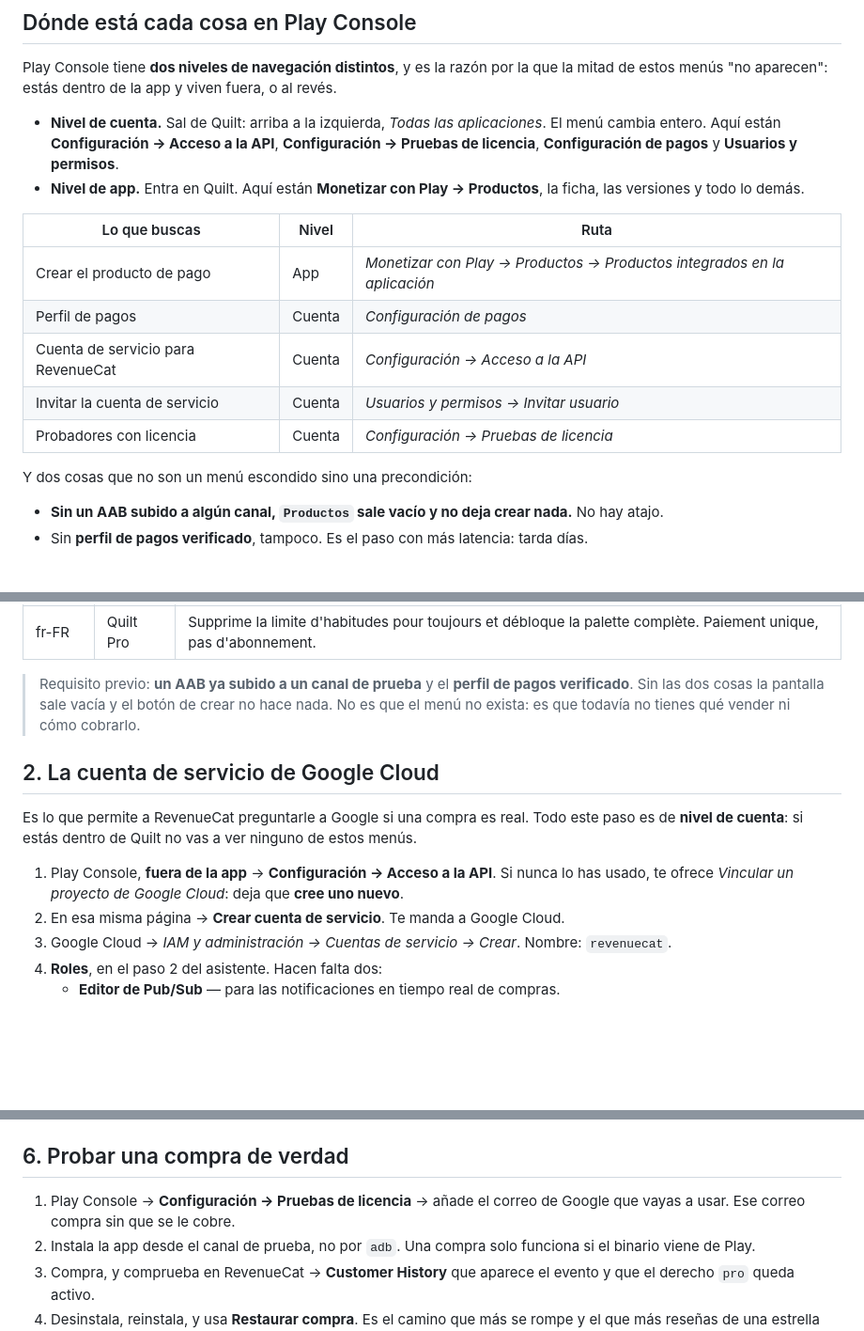
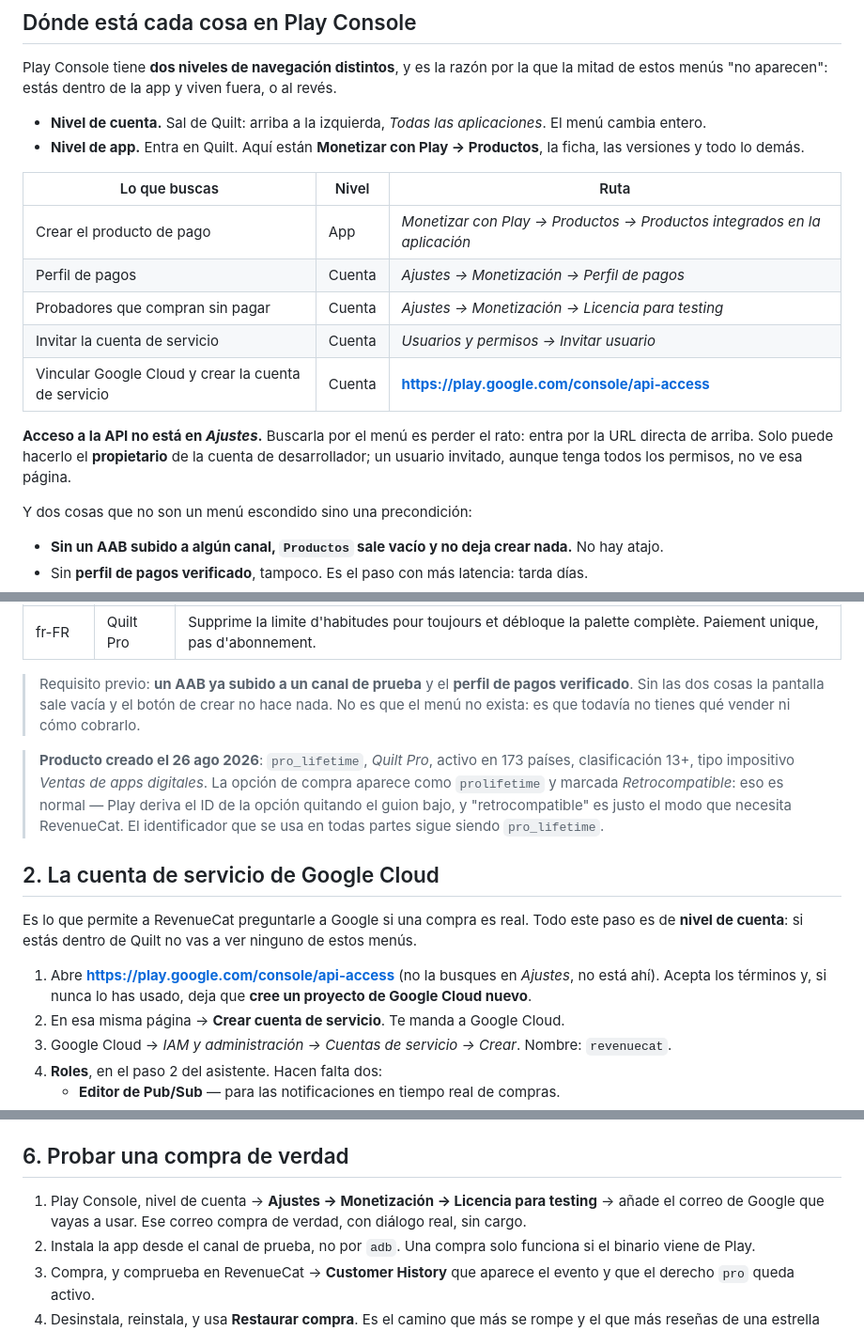
Before and after one commit to BaltaJmn/quilt, a Markdown page: store/revenuecat.md, 3 parts joined by grey strips. Shown at 94% size. GitHub-like rendering; blank space fills up the shorter version.

Commit message:
Correct where API access actually lives, and record the created product
"Ajustes → Acceso a la API" does not exist. The page is reachable at
play.google.com/console/api-access and hunting for it in the menu wastes time,
so the doc now gives the URL and notes that only the developer account owner
can open it.

Two other labels were wrong against the console as it ships today: license
testing is "Ajustes → Monetización → Licencia para testing", and the payments
profile sits beside it under the same Monetización group.

Also recorded pro_lifetime as created and active, including why its purchase
option shows up as "prolifetime" and "backwards compatible" — that reads like a
typo and is exactly what RevenueCat needs.

Co-Authored-By: Claude Opus 5 <noreply@anthropic.com>

```diff
--- a/store/revenuecat.md
+++ b/store/revenuecat.md
@@ -15,18 +15,21 @@ Play Console tiene **dos niveles de navegación distintos**, y es la razón por
 estos menús "no aparecen": estás dentro de la app y viven fuera, o al revés.
 
 - **Nivel de cuenta.** Sal de Quilt: arriba a la izquierda, *Todas las aplicaciones*. El menú
-  cambia entero. Aquí están **Configuración → Acceso a la API**, **Configuración → Pruebas de
-  licencia**, **Configuración de pagos** y **Usuarios y permisos**.
+  cambia entero.
 - **Nivel de app.** Entra en Quilt. Aquí están **Monetizar con Play → Productos**, la ficha, las
   versiones y todo lo demás.
 
 | Lo que buscas | Nivel | Ruta |
 |---|---|---|
 | Crear el producto de pago | App | *Monetizar con Play → Productos → Productos integrados en la aplicación* |
-| Perfil de pagos | Cuenta | *Configuración de pagos* |
-| Cuenta de servicio para RevenueCat | Cuenta | *Configuración → Acceso a la API* |
+| Perfil de pagos | Cuenta | *Ajustes → Monetización → Perfil de pagos* |
+| Probadores que compran sin pagar | Cuenta | *Ajustes → Monetización → Licencia para testing* |
 | Invitar la cuenta de servicio | Cuenta | *Usuarios y permisos → Invitar usuario* |
-| Probadores con licencia | Cuenta | *Configuración → Pruebas de licencia* |
+| Vincular Google Cloud y crear la cuenta de servicio | Cuenta | **https://play.google.com/console/api-access** |
+
+**Acceso a la API no está en *Ajustes*.** Buscarla por el menú es perder el rato: entra por la URL
+directa de arriba. Solo puede hacerlo el **propietario** de la cuenta de desarrollador; un usuario
+invitado, aunque tenga todos los permisos, no ve esa página.
 
 Y dos cosas que no son un menú escondido sino una precondición:
 
@@ -87,13 +90,20 @@ No se puede conectar nada hasta que Play tenga qué vender.
 > Sin las dos cosas la pantalla sale vacía y el botón de crear no hace nada. No es que el menú no
 > exista: es que todavía no tienes qué vender ni cómo cobrarlo.
 
+> **Producto creado el 26 ago 2026**: `pro_lifetime`, *Quilt Pro*, activo en 173 países,
+> clasificación 13+, tipo impositivo *Ventas de apps digitales*. La opción de compra aparece como
+> `prolifetime` y marcada *Retrocompatible*: eso es normal — Play deriva el ID de la opción quitando
+> el guion bajo, y "retrocompatible" es justo el modo que necesita RevenueCat. El identificador que
+> se usa en todas partes sigue siendo `pro_lifetime`.
+
 ## 2. La cuenta de servicio de Google Cloud
 
 Es lo que permite a RevenueCat preguntarle a Google si una compra es real. Todo este paso es de
 **nivel de cuenta**: si estás dentro de Quilt no vas a ver ninguno de estos menús.
 
-1. Play Console, **fuera de la app** → **Configuración → Acceso a la API**. Si nunca lo has usado,
-   te ofrece *Vincular un proyecto de Google Cloud*: deja que **cree uno nuevo**.
+1. Abre **https://play.google.com/console/api-access** (no la busques en *Ajustes*, no está ahí).
+   Acepta los términos y, si nunca lo has usado, deja que **cree un proyecto de Google Cloud
+   nuevo**.
 2. En esa misma página → **Crear cuenta de servicio**. Te manda a Google Cloud.
 3. Google Cloud → *IAM y administración → Cuentas de servicio → Crear*. Nombre: `revenuecat`.
 4. **Roles**, en el paso 2 del asistente. Hacen falta dos:
@@ -152,8 +162,8 @@ Yo la pego en `revenueCatApiKey` (el `actual` de Android) y verifico compra y re
 
 ## 6. Probar una compra de verdad
 
-1. Play Console → **Configuración → Pruebas de licencia** → añade el correo de Google que vayas a
-   usar. Ese correo compra sin que se le cobre.
+1. Play Console, nivel de cuenta → **Ajustes → Monetización → Licencia para testing** → añade el
+   correo de Google que vayas a usar. Ese correo compra de verdad, con diálogo real, sin cargo.
 2. Instala la app desde el canal de prueba, no por `adb`. Una compra solo funciona si el binario
    viene de Play.
 3. Compra, y comprueba en RevenueCat → **Customer History** que aparece el evento y que el derecho
```
